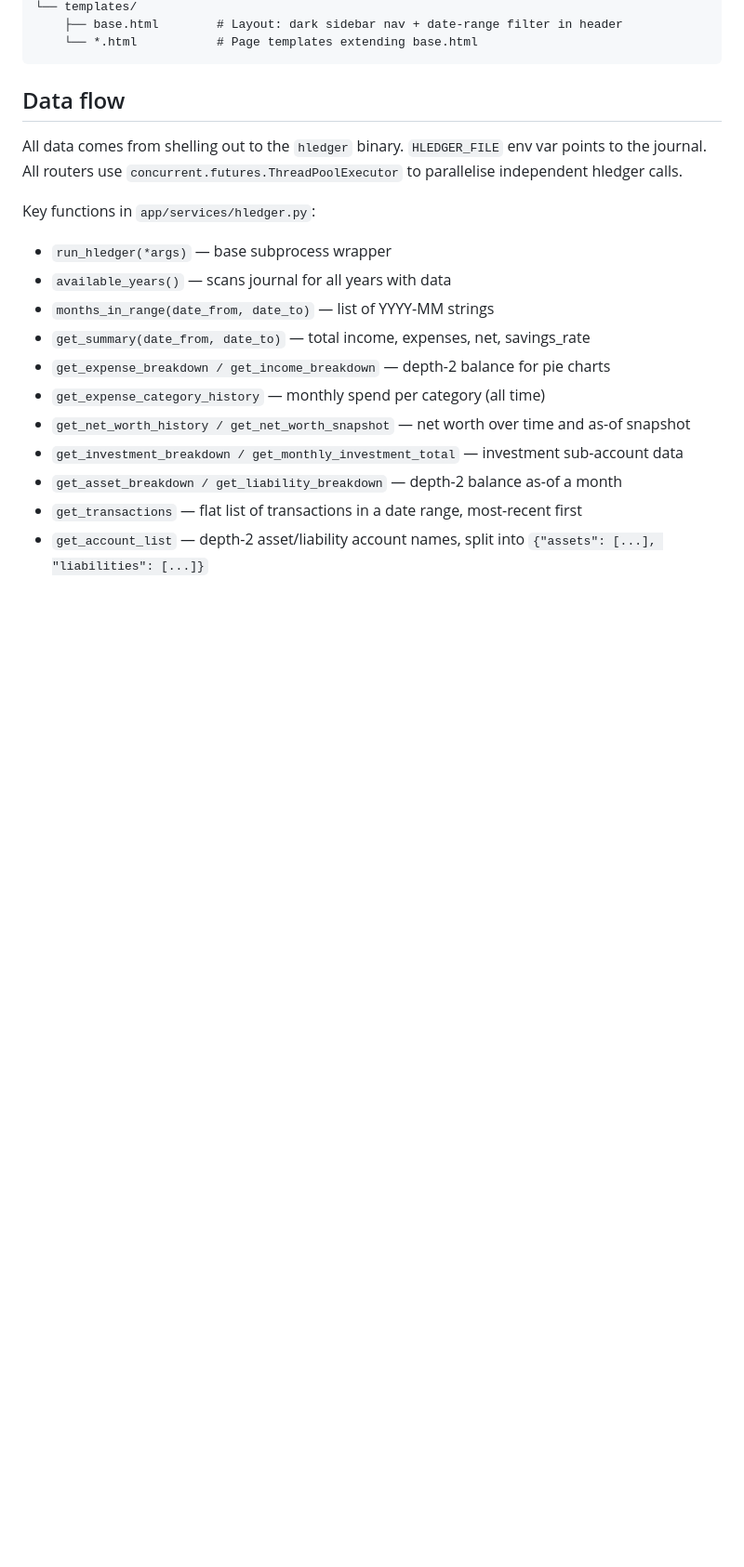
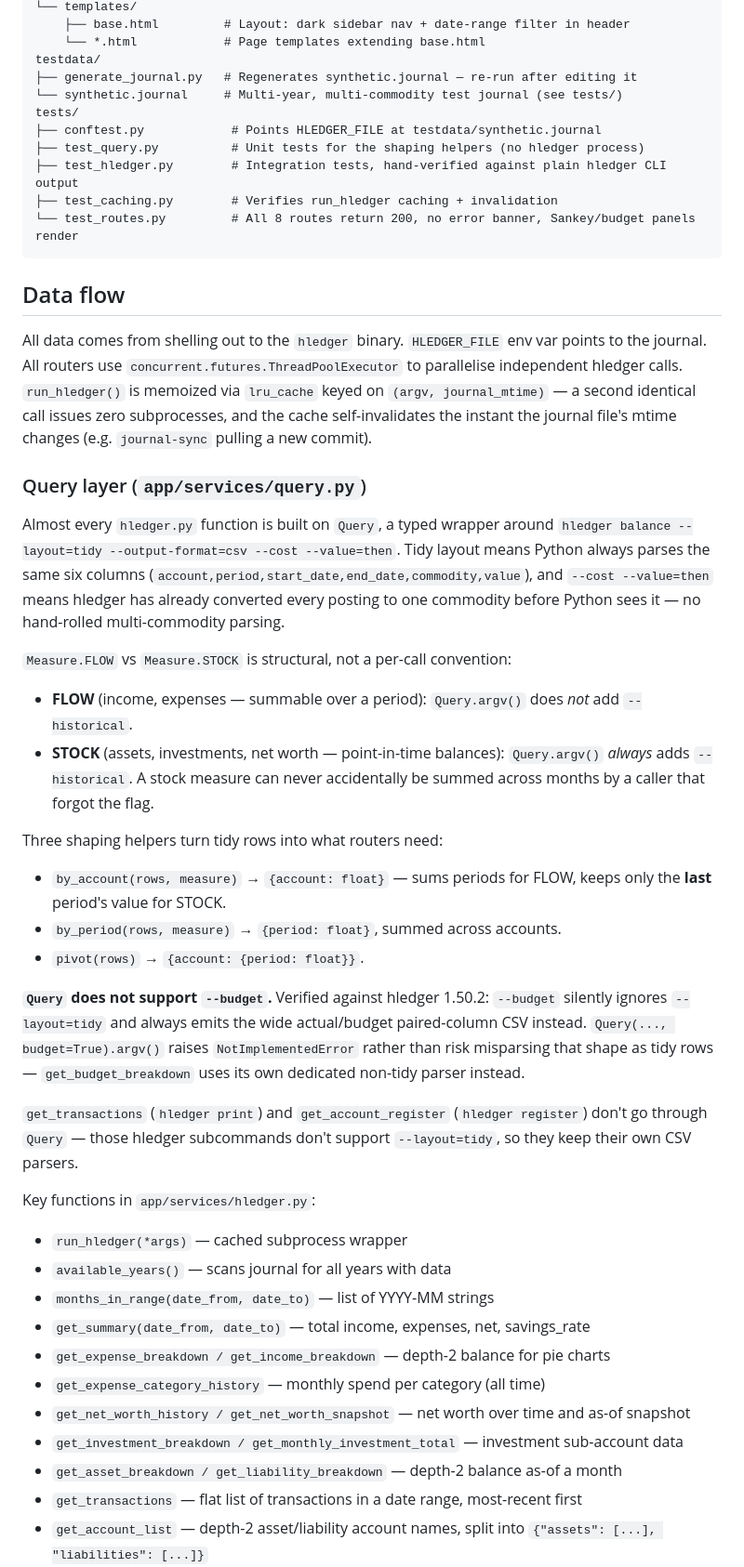
Before and after one commit to siddhantac/hledger-dash, a Markdown page: CLAUDE.md, the part around one of its changes. Shown at 93% size. Rendered like a GitHub page; blank space fills up the shorter version.

````diff
--- a/CLAUDE.md
+++ b/CLAUDE.md
@@ -61,14 +78,40 @@ app/
 └── templates/
-    ├── base.html        # Layout: dark sidebar nav + date-range filter in header
-    └── *.html           # Page templates extending base.html
+    ├── base.html         # Layout: dark sidebar nav + date-range filter in header
+    └── *.html            # Page templates extending base.html
+testdata/
+├── generate_journal.py   # Regenerates synthetic.journal — re-run after editing it
+└── synthetic.journal     # Multi-year, multi-commodity test journal (see tests/)
+tests/
+├── conftest.py            # Points HLEDGER_FILE at testdata/synthetic.journal
+├── test_query.py          # Unit tests for the shaping helpers (no hledger process)
+├── test_hledger.py        # Integration tests, hand-verified against plain hledger CLI output
+├── test_caching.py        # Verifies run_hledger caching + invalidation
+└── test_routes.py         # All 8 routes return 200, no error banner, Sankey/budget panels render
 ```
 
 ## Data flow
 
-All data comes from shelling out to the `hledger` binary. `HLEDGER_FILE` env var points to the journal. All routers use `concurrent.futures.ThreadPoolExecutor` to parallelise independent hledger calls.
+All data comes from shelling out to the `hledger` binary. `HLEDGER_FILE` env var points to the journal. All routers use `concurrent.futures.ThreadPoolExecutor` to parallelise independent hledger calls. `run_hledger()` is memoized via `lru_cache` keyed on `(argv, journal_mtime)` — a second identical call issues zero subprocesses, and the cache self-invalidates the instant the journal file's mtime changes (e.g. `journal-sync` pulling a new commit).
+
+### Query layer (`app/services/query.py`)
+
+Almost every `hledger.py` function is built on `Query`, a typed wrapper around `hledger balance --layout=tidy --output-format=csv --cost --value=then`. Tidy layout means Python always parses the same six columns (`account,period,start_date,end_date,commodity,value`), and `--cost --value=then` means hledger has already converted every posting to one commodity before Python sees it — no hand-rolled multi-commodity parsing.
+
+`Measure.FLOW` vs `Measure.STOCK` is structural, not a per-call convention:
+- **FLOW** (income, expenses — summable over a period): `Query.argv()` does *not* add `--historical`.
+- **STOCK** (assets, investments, net worth — point-in-time balances): `Query.argv()` *always* adds `--historical`. A stock measure can never accidentally be summed across months by a caller that forgot the flag.
+
+Three shaping helpers turn tidy rows into what routers need:
+- `by_account(rows, measure)` → `{account: float}` — sums periods for FLOW, keeps only the **last** period's value for STOCK.
+- `by_period(rows, measure)` → `{period: float}`, summed across accounts.
+- `pivot(rows)` → `{account: {period: float}}`.
+
+**`Query` does not support `--budget`.** Verified against hledger 1.50.2: `--budget` silently ignores `--layout=tidy` and always emits the wide actual/budget paired-column CSV instead. `Query(..., budget=True).argv()` raises `NotImplementedError` rather than risk misparsing that shape as tidy rows — `get_budget_breakdown` uses its own dedicated non-tidy parser instead.
+
+`get_transactions` (`hledger print`) and `get_account_register` (`hledger register`) don't go through `Query` — those hledger subcommands don't support `--layout=tidy`, so they keep their own CSV parsers.
 
 Key functions in `app/services/hledger.py`:
-- `run_hledger(*args)` — base subprocess wrapper
+- `run_hledger(*args)` — cached subprocess wrapper
 - `available_years()` — scans journal for all years with data
 - `months_in_range(date_from, date_to)` — list of YYYY-MM strings
 - `get_summary(date_from, date_to)` — total income, expenses, net, savings_rate
````
Also changed, not shown: other parts of CLAUDE.md (+46 -23 lines), PLAN.md (+5 -1 lines).
